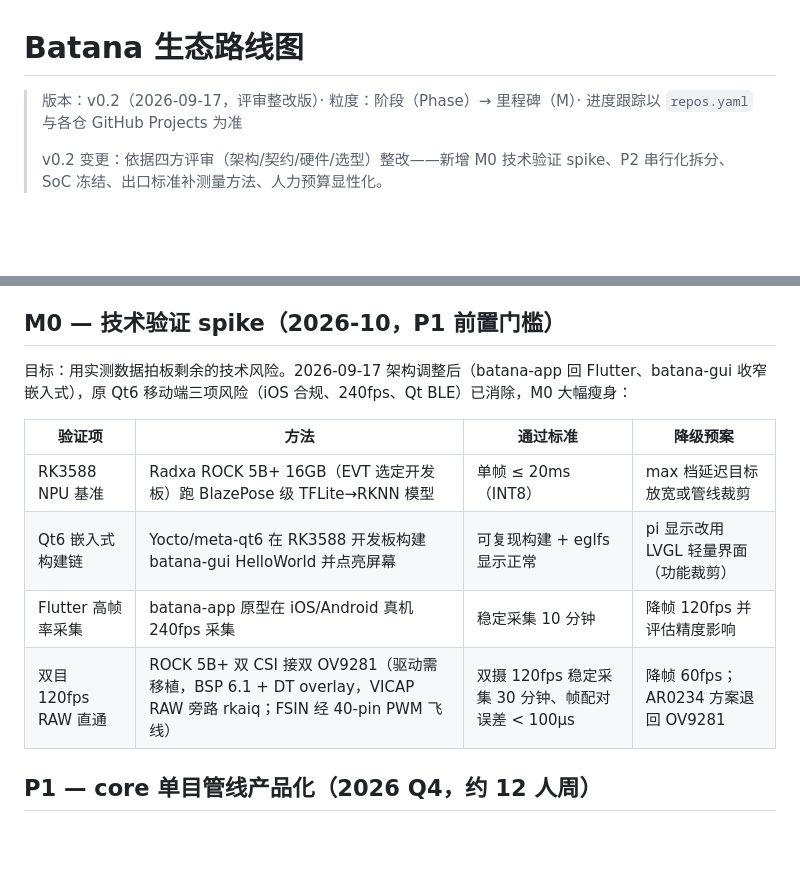
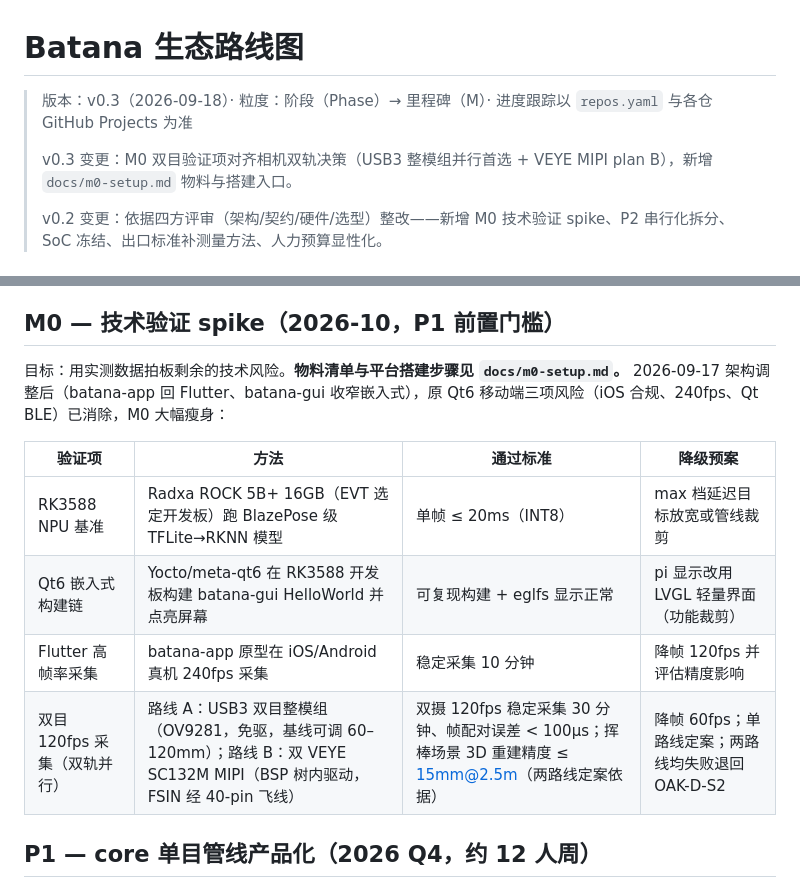
Before and after one commit to vinnie-luckfocus/batana, a Markdown page: docs/roadmap.md, 2 parts joined by grey strips. Rendered like a GitHub page; blank space fills up the shorter version.

Commit message:
docs: 新增 M0 平台搭建与物料清单，roadmap 双目验证项对齐双轨决策

```diff
--- a/docs/roadmap.md
+++ b/docs/roadmap.md
@@ -1,6 +1,8 @@
 # Batana 生态路线图
 
-> 版本：v0.2（2026-09-17，评审整改版）· 粒度：阶段（Phase）→ 里程碑（M）· 进度跟踪以 `repos.yaml` 与各仓 GitHub Projects 为准
+> 版本：v0.3（2026-09-18）· 粒度：阶段（Phase）→ 里程碑（M）· 进度跟踪以 `repos.yaml` 与各仓 GitHub Projects 为准
+>
+> v0.3 变更：M0 双目验证项对齐相机双轨决策（USB3 整模组并行首选 + VEYE MIPI plan B），新增 `docs/m0-setup.md` 物料与搭建入口。
 >
 > v0.2 变更：依据四方评审（架构/契约/硬件/选型）整改——新增 M0 技术验证 spike、P2 串行化拆分、SoC 冻结、出口标准补测量方法、人力预算显性化。
 
@@ -35,14 +37,14 @@ P0 生态重组
 
 ## M0 — 技术验证 spike（2026-10，P1 前置门槛）
 
-目标：用实测数据拍板剩余的技术风险。2026-09-17 架构调整后（batana-app 回 Flutter、batana-gui 收窄嵌入式），原 Qt6 移动端三项风险（iOS 合规、240fps、Qt BLE）已消除，M0 大幅瘦身：
+目标：用实测数据拍板剩余的技术风险。**物料清单与平台搭建步骤见 `docs/m0-setup.md`。** 2026-09-17 架构调整后（batana-app 回 Flutter、batana-gui 收窄嵌入式），原 Qt6 移动端三项风险（iOS 合规、240fps、Qt BLE）已消除，M0 大幅瘦身：
 
 | 验证项 | 方法 | 通过标准 | 降级预案 |
 |---|---|---|---|
 | RK3588 NPU 基准 | Radxa ROCK 5B+ 16GB（EVT 选定开发板）跑 BlazePose 级 TFLite→RKNN 模型 | 单帧 ≤ 20ms（INT8） | max 档延迟目标放宽或管线裁剪 |
 | Qt6 嵌入式构建链 | Yocto/meta-qt6 在 RK3588 开发板构建 batana-gui HelloWorld 并点亮屏幕 | 可复现构建 + eglfs 显示正常 | pi 显示改用 LVGL 轻量界面（功能裁剪） |
 | Flutter 高帧率采集 | batana-app 原型在 iOS/Android 真机 240fps 采集 | 稳定采集 10 分钟 | 降帧 120fps 并评估精度影响 |
-| 双目 120fps RAW 直通 | ROCK 5B+ 双 CSI 接双 OV9281（驱动需移植，BSP 6.1 + DT overlay，VICAP RAW 旁路 rkaiq；FSIN 经 40-pin PWM 飞线） | 双摄 120fps 稳定采集 30 分钟、帧配对误差 < 100µs | 降帧 60fps；AR0234 方案退回 OV9281 |
+| 双目 120fps 采集（双轨并行） | 路线 A：USB3 双目整模组（OV9281，免驱，基线可调 60–120mm）；路线 B：双 VEYE SC132M MIPI（BSP 树内驱动，FSIN 经 40-pin 飞线） | 双摄 120fps 稳定采集 30 分钟、帧配对误差 < 100µs；挥棒场景 3D 重建精度 ≤ 15mm@2.5m（两路线定案依据） | 降帧 60fps；单路线定案；两路线均失败退回 OAK-D-S2 |
 
 ## P1 — core 单目管线产品化（2026 Q4，约 12 人周）
 
```
Also changed, not shown: CLAUDE.md (+1 -1 lines), docs/m0-setup.md (added, +165 -0 lines).
